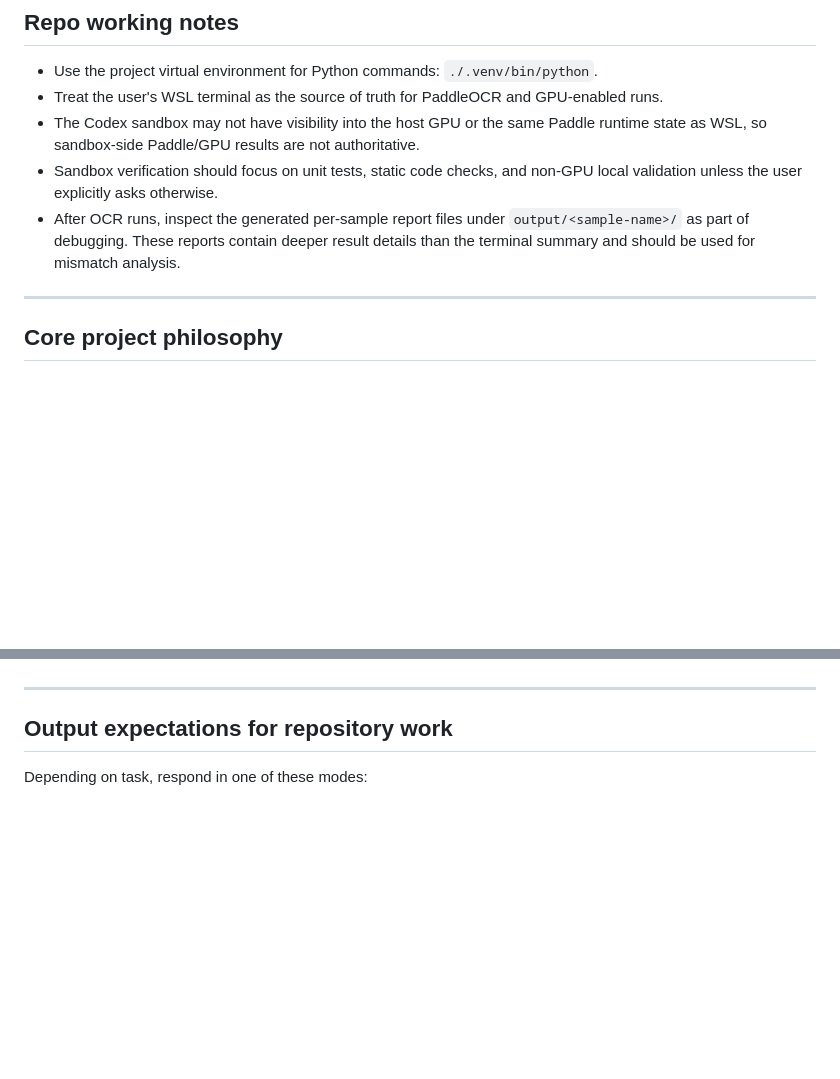
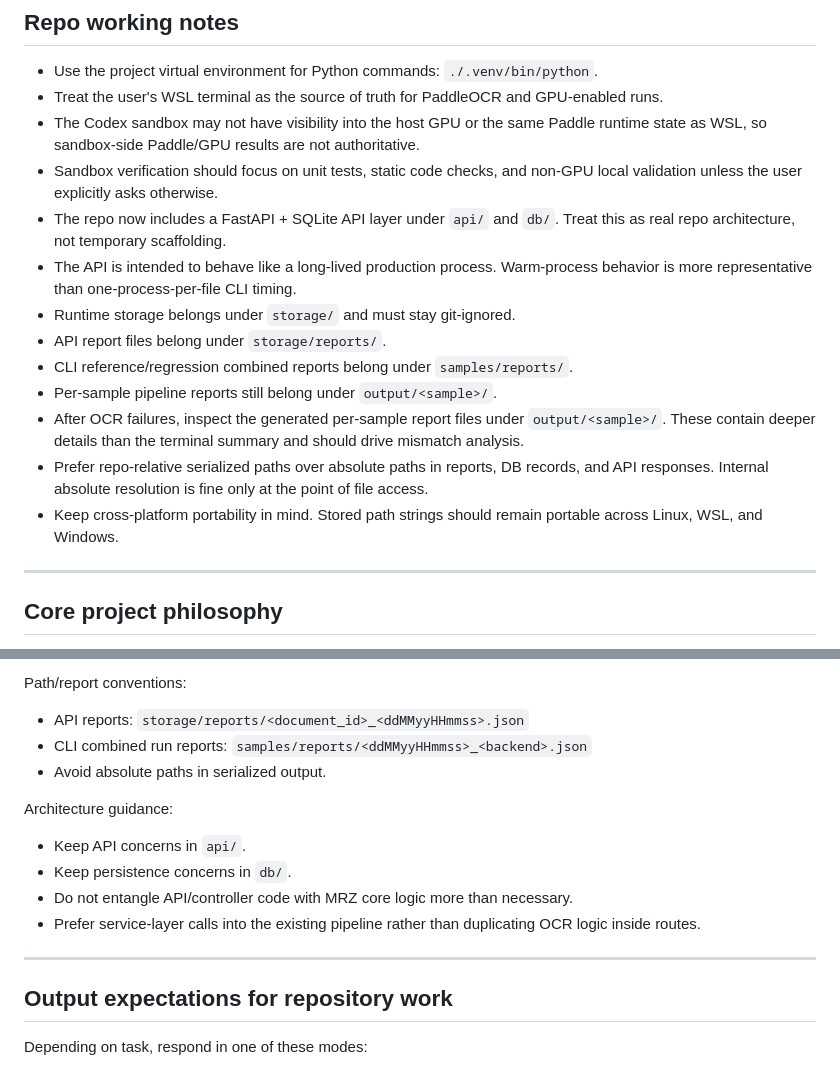
Before and after one commit to Scicom-Enterprise-Solution/SCI-OCR, a Markdown page: AGENTS.md, 2 parts joined by grey strips. Rendered like a GitHub page; blank space fills up the shorter version.

```diff
--- a/AGENTS.md
+++ b/AGENTS.md
@@ -19,7 +19,15 @@ Do not expand scope to TD1, TD2, visas, residence permits, or other MRTD formats
 - Treat the user's WSL terminal as the source of truth for PaddleOCR and GPU-enabled runs.
 - The Codex sandbox may not have visibility into the host GPU or the same Paddle runtime state as WSL, so sandbox-side Paddle/GPU results are not authoritative.
 - Sandbox verification should focus on unit tests, static code checks, and non-GPU local validation unless the user explicitly asks otherwise.
-- After OCR runs, inspect the generated per-sample report files under `output/<sample-name>/` as part of debugging. These reports contain deeper result details than the terminal summary and should be used for mismatch analysis.
+- The repo now includes a FastAPI + SQLite API layer under `api/` and `db/`. Treat this as real repo architecture, not temporary scaffolding.
+- The API is intended to behave like a long-lived production process. Warm-process behavior is more representative than one-process-per-file CLI timing.
+- Runtime storage belongs under `storage/` and must stay git-ignored.
+- API report files belong under `storage/reports/`.
+- CLI reference/regression combined reports belong under `samples/reports/`.
+- Per-sample pipeline reports still belong under `output/<sample>/`.
+- After OCR failures, inspect the generated per-sample report files under `output/<sample>/`. These contain deeper details than the terminal summary and should drive mismatch analysis.
+- Prefer repo-relative serialized paths over absolute paths in reports, DB records, and API responses. Internal absolute resolution is fine only at the point of file access.
+- Keep cross-platform portability in mind. Stored path strings should remain portable across Linux, WSL, and Windows.
 
 ---
 
@@ -291,3 +329,13 @@ Guidance for future speed work:
+Path/report conventions:
+- API reports: `storage/reports/<document_id>_<ddMMyyHHmmss>.json`
+- CLI combined run reports: `samples/reports/<ddMMyyHHmmss>_<backend>.json`
+- Avoid absolute paths in serialized output.
+
+Architecture guidance:
+- Keep API concerns in `api/`.
+- Keep persistence concerns in `db/`.
+- Do not entangle API/controller code with MRZ core logic more than necessary.
+- Prefer service-layer calls into the existing pipeline rather than duplicating OCR logic inside routes.
 
 ---
 
```
Also changed, not shown: other parts of AGENTS.md (+32 -2 lines).
